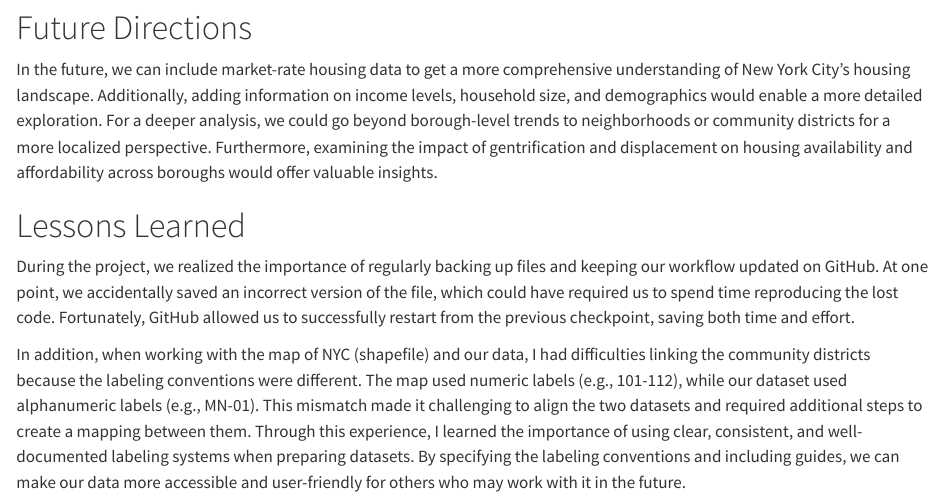
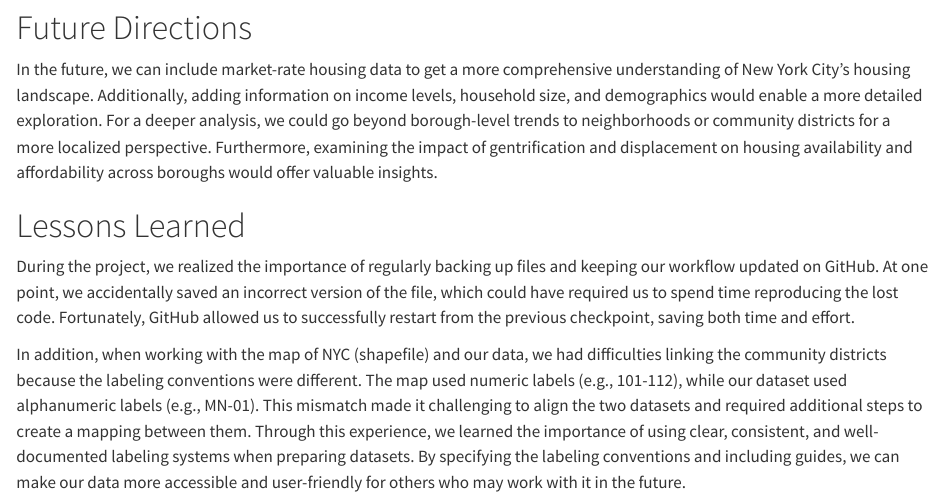
Before and after one commit to chrisyang922/HousingProduction, a Quarto document (conclusion.qmd): the page in a window 1100 px wide, from 660 px down. Rendered offline with R 4.5, knitr and Pandoc in place of Quarto, with nearby package versions.

Commit message:
Update conclusion.qmd

```diff
--- a/conclusion.qmd
+++ b/conclusion.qmd
@@ -23,4 +23,4 @@ In the future, we can include market-rate housing data to get a more comprehensi
 # Lessons Learned
 During the project, we realized the importance of regularly backing up files and keeping our workflow updated on GitHub. At one point, we accidentally saved an incorrect version of the file, which could have required us to spend time reproducing the lost code. Fortunately, GitHub allowed us to successfully restart from the previous checkpoint, saving both time and effort.
 
-In addition, when working with the map of NYC (shapefile) and our data, I had difficulties linking the community districts because the labeling conventions were different. The map used numeric labels (e.g., 101-112), while our dataset used alphanumeric labels (e.g., MN-01). This mismatch made it challenging to align the two datasets and required additional steps to create a mapping between them. Through this experience, I learned the importance of using clear, consistent, and well-documented labeling systems when preparing datasets. By specifying the labeling conventions and including guides, we can make our data more accessible and user-friendly for others who may work with it in the future.
+In addition, when working with the map of NYC (shapefile) and our data, we had difficulties linking the community districts because the labeling conventions were different. The map used numeric labels (e.g., 101-112), while our dataset used alphanumeric labels (e.g., MN-01). This mismatch made it challenging to align the two datasets and required additional steps to create a mapping between them. Through this experience, we learned the importance of using clear, consistent, and well-documented labeling systems when preparing datasets. By specifying the labeling conventions and including guides, we can make our data more accessible and user-friendly for others who may work with it in the future.
```
